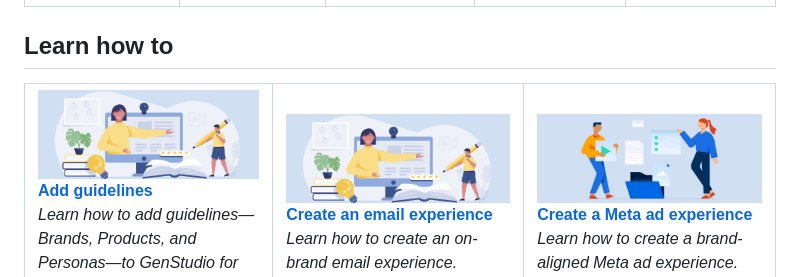
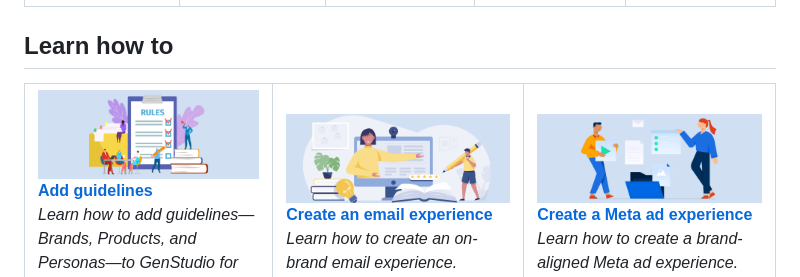
Before and after one commit to AdobeDocs/genstudio-for-performance-marketing.en, a Markdown page: help/user-guide/home.md, the part around the change. GitHub-like rendering; pictures changed too: help/assets/card-guidelines.png (added).

Commit message:
fix graphic issue

```diff
--- a/help/user-guide/home.md
+++ b/help/user-guide/home.md
@@ -94,7 +94,7 @@ By leveraging Adobe AI technology, GenStudio for Performance Marketing provides
 <td valign="top">
    <div>
       <a href="/help/user-guide/guidelines/add-guidelines.md">
-      <img alt="Add guidelines" src="../assets/card-create-assets.png">
+      <img alt="Add guidelines" src="../assets/card-guidelines.png">
       <strong>Add guidelines</strong>
       </a>
    </div>
```
